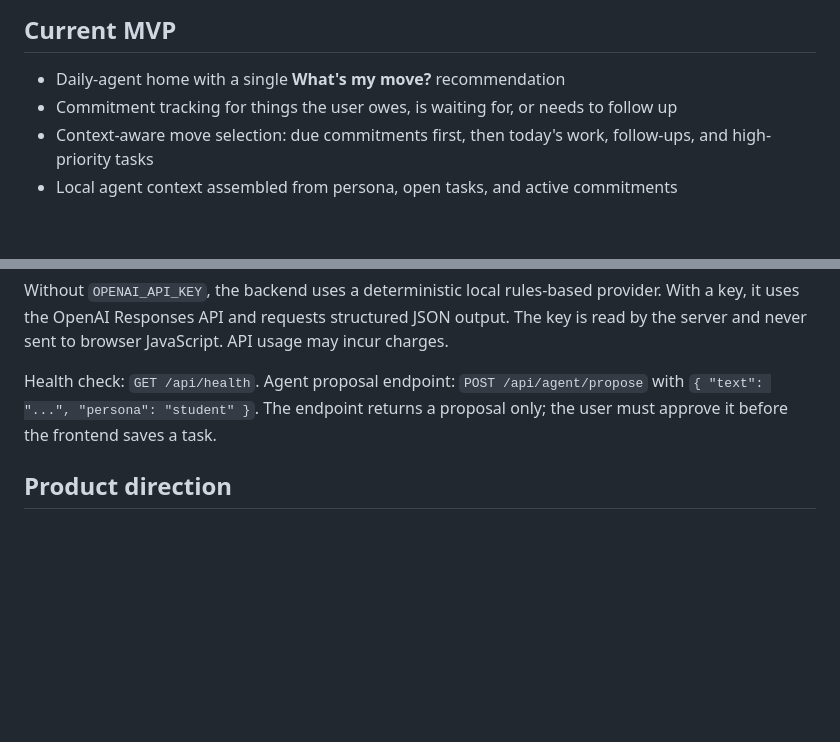
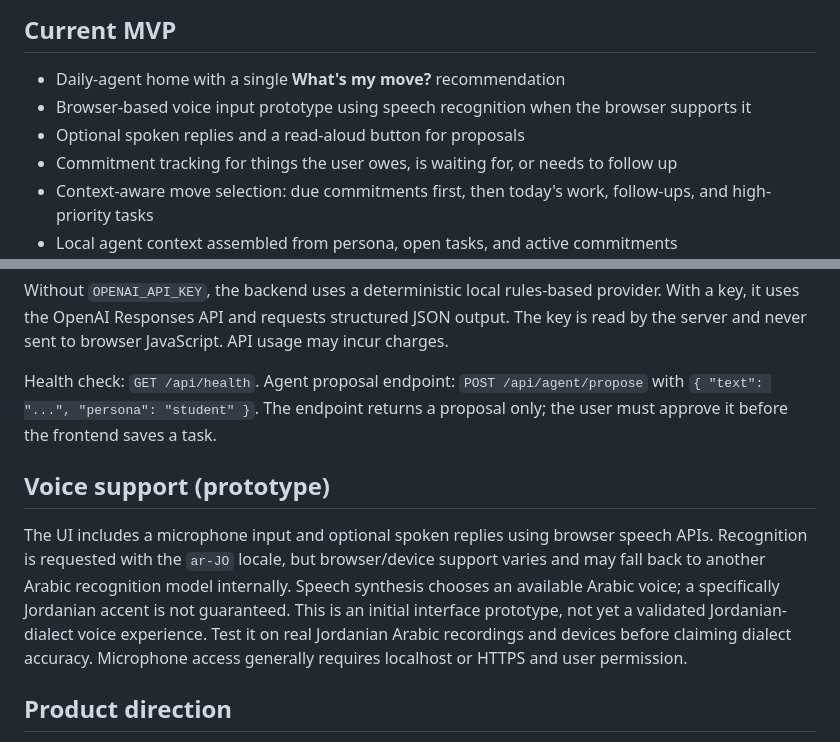
Before and after one commit to raedro/AI-Task-Assistent, a Markdown page: README.md, 2 parts joined by grey strips. Drawn GitHub-style; blank space fills up the shorter version.

Commit message:
Document My Boy voice prototype and dialect limitations

```diff
--- a/README.md
+++ b/README.md
@@ -4,6 +4,8 @@ A lightweight personal-agent MVP for university students and company employees.
 
 ## Current MVP
 - Daily-agent home with a single **What's my move?** recommendation
+- Browser-based voice input prototype using speech recognition when the browser supports it
+- Optional spoken replies and a read-aloud button for proposals
 - Commitment tracking for things the user owes, is waiting for, or needs to follow up
 - Context-aware move selection: due commitments first, then today's work, follow-ups, and high-priority tasks
 - Local agent context assembled from persona, open tasks, and active commitments
@@ -42,6 +44,10 @@ Without `OPENAI_API_KEY`, the backend uses a deterministic local rules-based pro
 Health check: `GET /api/health`.
 Agent proposal endpoint: `POST /api/agent/propose` with `{ "text": "...", "persona": "student" }`. The endpoint returns a proposal only; the user must approve it before the frontend saves a task.
 
+## Voice support (prototype)
+
+The UI includes a microphone input and optional spoken replies using browser speech APIs. Recognition is requested with the `ar-JO` locale, but browser/device support varies and may fall back to another Arabic recognition model internally. Speech synthesis chooses an available Arabic voice; a specifically Jordanian accent is not guaranteed. This is an initial interface prototype, not yet a validated Jordanian-dialect voice experience. Test it on real Jordanian Arabic recordings and devices before claiming dialect accuracy. Microphone access generally requires localhost or HTTPS and user permission.
+
 ## Product direction
 My Boy is being designed around a daily agent loop: **capture messy context → understand → propose → user approval → create/track work → recommend the next move → remember commitments**. Tasks are an internal tool, not the product itself.
 
```
